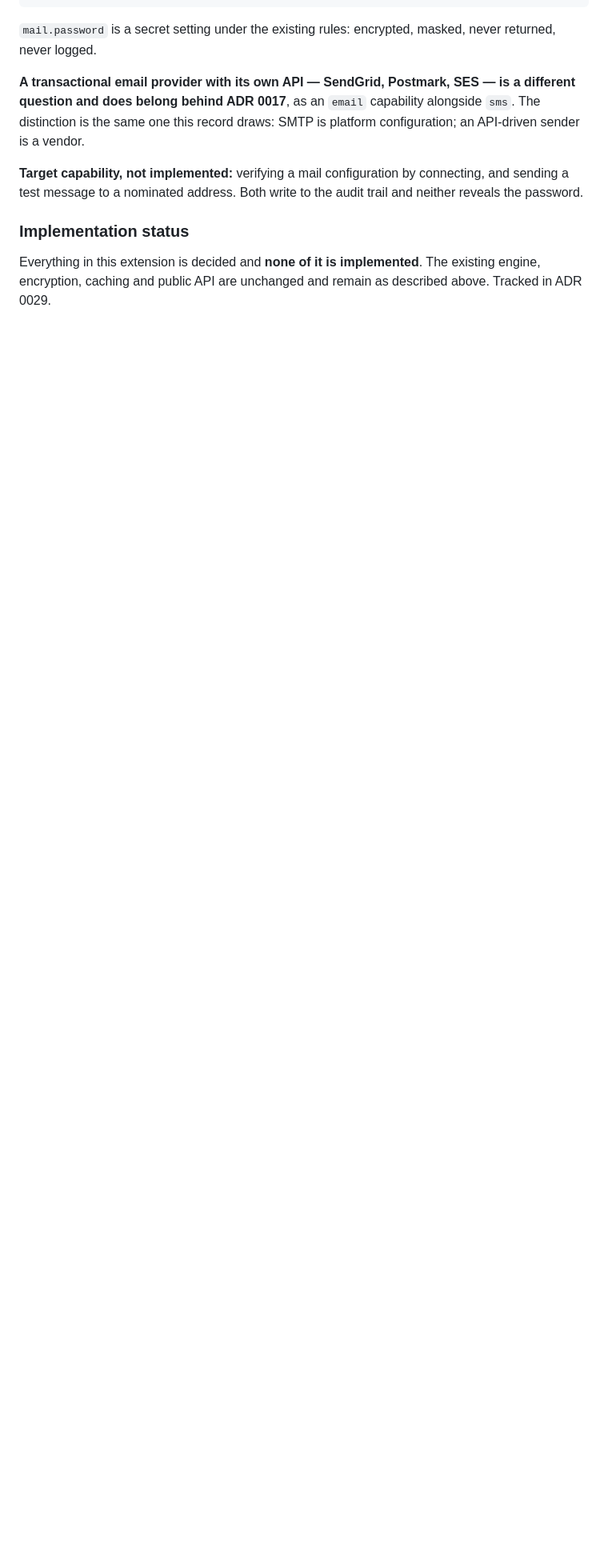
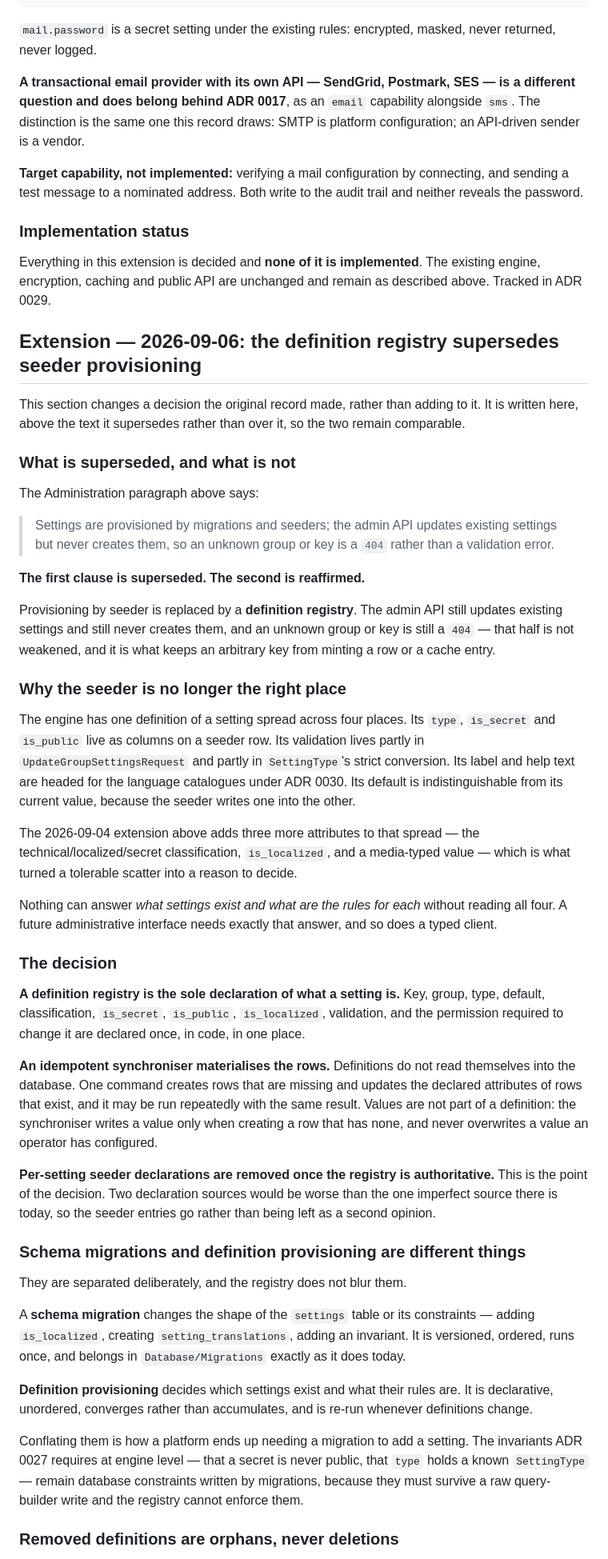
Before and after one commit to arrmjo-jpg/alphamaster, a Markdown page: docs/adr/0018-grouped-encrypted-cached-settings-system.md, the part around one of its changes. Shown at 80% size. Drawn GitHub-style; blank space fills up the shorter version.

```diff
--- a/docs/adr/0018-grouped-encrypted-cached-settings-system.md
+++ b/docs/adr/0018-grouped-encrypted-cached-settings-system.md
@@ -157,3 +158,45 @@ mail.from_address  mail.from_name     mail.reply_to
 
 Everything in this extension is decided and **none of it is implemented**. The existing engine, encryption, caching and public API are unchanged and remain as described above. Tracked in ADR 0029.
 
+## Extension — 2026-09-06: the definition registry supersedes seeder provisioning
+
+This section changes a decision the original record made, rather than adding to it. It is written here, above the text it supersedes rather than over it, so the two remain comparable.
+
+### What is superseded, and what is not
+
+The Administration paragraph above says:
+
+> Settings are provisioned by migrations and seeders; the admin API updates existing settings but never creates them, so an unknown group or key is a `404` rather than a validation error.
+
+**The first clause is superseded. The second is reaffirmed.**
+
+Provisioning by seeder is replaced by a **definition registry**. The admin API still updates existing settings and still never creates them, and an unknown group or key is still a `404` — that half is not weakened, and it is what keeps an arbitrary key from minting a row or a cache entry.
+
+### Why the seeder is no longer the right place
+
+The engine has one definition of a setting spread across four places. Its `type`, `is_secret` and `is_public` live as columns on a seeder row. Its validation lives partly in `UpdateGroupSettingsRequest` and partly in `SettingType`'s strict conversion. Its label and help text are headed for the language catalogues under ADR 0030. Its default is indistinguishable from its current value, because the seeder writes one into the other.
+
+The 2026-09-04 extension above adds three more attributes to that spread — the technical/localized/secret classification, `is_localized`, and a media-typed value — which is what turned a tolerable scatter into a reason to decide.
+
+Nothing can answer *what settings exist and what are the rules for each* without reading all four. A future administrative interface needs exactly that answer, and so does a typed client.
+
+### The decision
+
+**A definition registry is the sole declaration of what a setting is.** Key, group, type, default, classification, `is_secret`, `is_public`, `is_localized`, validation, and the permission required to change it are declared once, in code, in one place.
+
+**An idempotent synchroniser materialises the rows.** Definitions do not read themselves into the database. One command creates rows that are missing and updates the declared attributes of rows that exist, and it may be run repeatedly with the same result. Values are not part of a definition: the synchroniser writes a value only when creating a row that has none, and never overwrites a value an operator has configured.
+
+**Per-setting seeder declarations are removed once the registry is authoritative.** This is the point of the decision. Two declaration sources would be worse than the one imperfect source there is today, so the seeder entries go rather than being left as a second opinion.
+
+### Schema migrations and definition provisioning are different things
+
+They are separated deliberately, and the registry does not blur them.
+
+A **schema migration** changes the shape of the `settings` table or its constraints — adding `is_localized`, creating `setting_translations`, adding an invariant. It is versioned, ordered, runs once, and belongs in `Database/Migrations` exactly as it does today.
+
+**Definition provisioning** decides which settings exist and what their rules are. It is declarative, unordered, converges rather than accumulates, and is re-run whenever definitions change.
+
+Conflating them is how a platform ends up needing a migration to add a setting. The invariants ADR 0027 requires at engine level — that a secret is never public, that `type` holds a known `SettingType` — remain database constraints written by migrations, because they must survive a raw query-builder write and the registry cannot enforce them.
+
+### Removed definitions are orphans, never deletions
+
```
Also changed, not shown: other parts of docs/adr/0018-grouped-encrypted-cached-settings-system.md (+17 -0 lines), docs/adr/0034-single-tenant-deployment-model.md (added, +77 -0 lines), docs/adr/README.md (+1 -0 lines).
